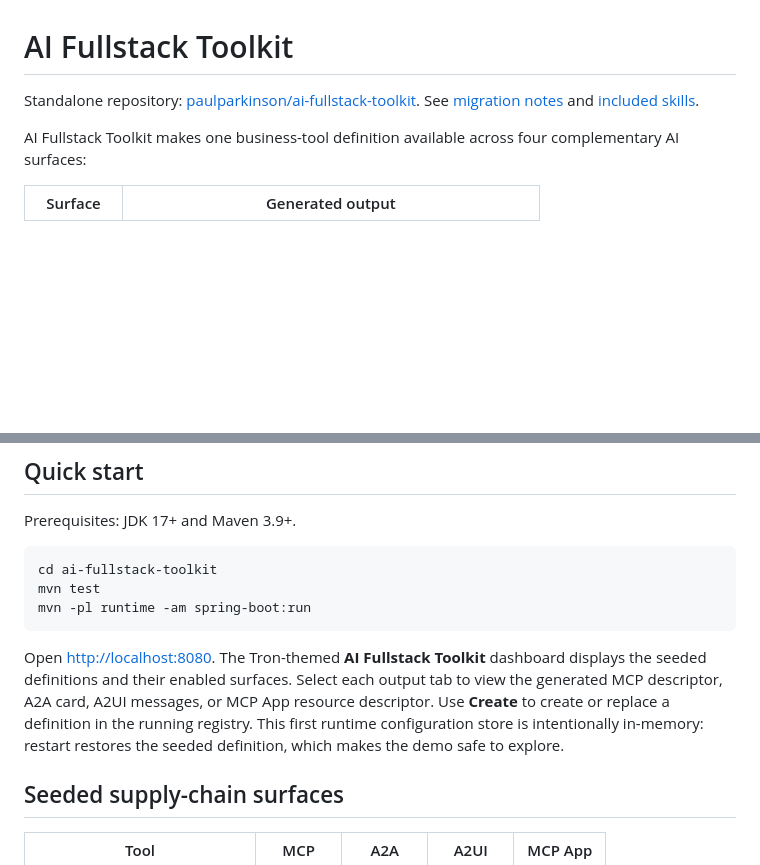
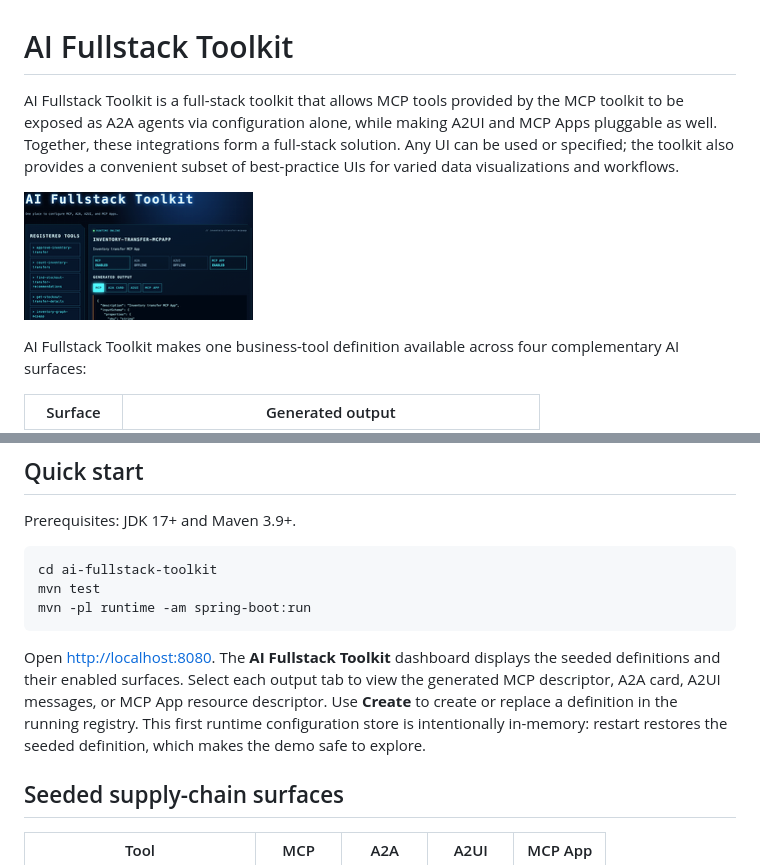
Before and after one commit to paulparkinson/ai-fullstack-toolkit, a Markdown page: README.md, 2 parts joined by grey strips. GitHub-like rendering; pictures changed too: images/ai-fullstack-toolkit-dashboard.png (added); blank space fills up the shorter version.

Commit message:
Update README overview and dashboard image

````diff
--- a/README.md
+++ b/README.md
@@ -1,6 +1,8 @@
 # AI Fullstack Toolkit
 
-Standalone repository: [paulparkinson/ai-fullstack-toolkit](https://github.com/paulparkinson/ai-fullstack-toolkit). See [migration notes](MIGRATION.md) and [included skills](AGENTS.md).
+AI Fullstack Toolkit is a full-stack toolkit that allows MCP tools provided by the MCP toolkit to be exposed as A2A agents via configuration alone, while making A2UI and MCP Apps pluggable as well. Together, these integrations form a full-stack solution. Any UI can be used or specified; the toolkit also provides a convenient subset of best-practice UIs for varied data visualizations and workflows.
+
+![AI Fullstack Toolkit dashboard](images/ai-fullstack-toolkit-dashboard.png)
 
 AI Fullstack Toolkit makes one business-tool definition available across four complementary AI surfaces:
 
@@ -29,7 +31,7 @@ mvn test
 mvn -pl runtime -am spring-boot:run
 ```
 
-Open [http://localhost:8080](http://localhost:8080). The Tron-themed **AI Fullstack Toolkit** dashboard displays the seeded definitions and their enabled surfaces. Select each output tab to view the generated MCP descriptor, A2A card, A2UI messages, or MCP App resource descriptor. Use **Create** to create or replace a definition in the running registry. This first runtime configuration store is intentionally in-memory: restart restores the seeded definition, which makes the demo safe to explore.
+Open [http://localhost:8080](http://localhost:8080). The **AI Fullstack Toolkit** dashboard displays the seeded definitions and their enabled surfaces. Select each output tab to view the generated MCP descriptor, A2A card, A2UI messages, or MCP App resource descriptor. Use **Create** to create or replace a definition in the running registry. This first runtime configuration store is intentionally in-memory: restart restores the seeded definition, which makes the demo safe to explore.
 
 ## Seeded supply-chain surfaces
 
````
